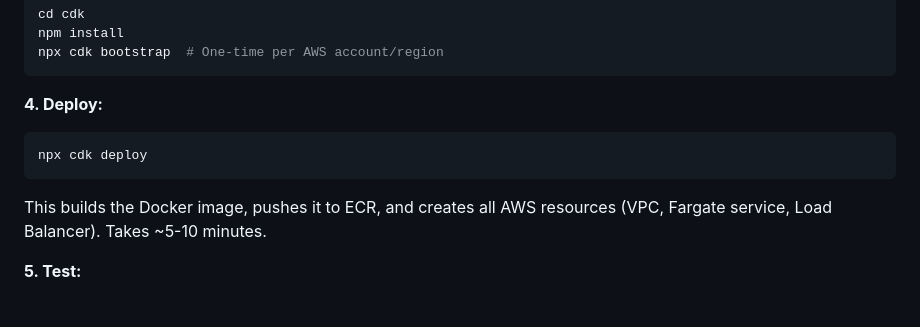
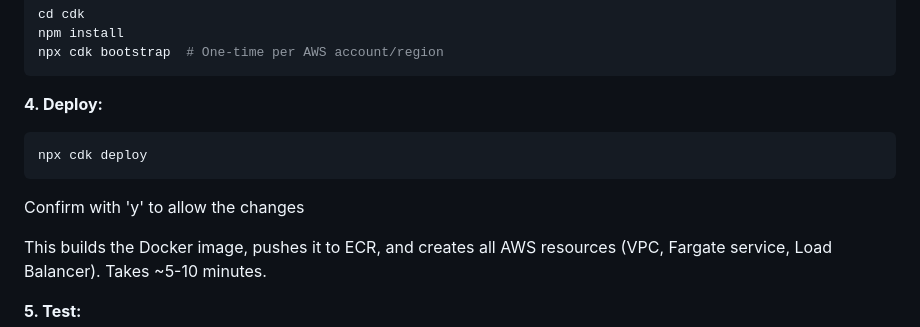
Before and after one commit to Wassaaa/aws_iac, a Markdown page: README.md, the part around the change. Drawn GitHub-style; blank space fills up the shorter version.

Commit message:
docs: add confirmation step for AWS CDK deployment in README

````diff
--- a/README.md
+++ b/README.md
@@ -91,6 +91,8 @@ npx cdk bootstrap  # One-time per AWS account/region
 npx cdk deploy
 ```
 
+Confirm with 'y' to allow the changes
+
 This builds the Docker image, pushes it to ECR, and creates all AWS resources (VPC, Fargate service, Load Balancer). Takes ~5-10 minutes.
 
 **5. Test:**
````
